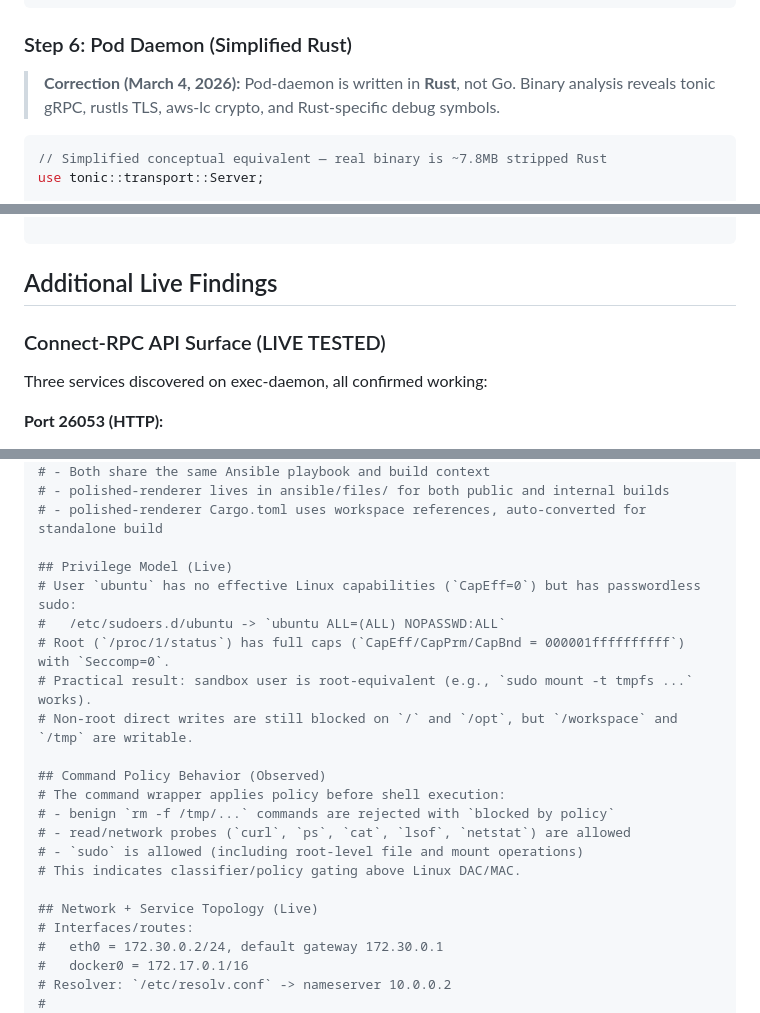
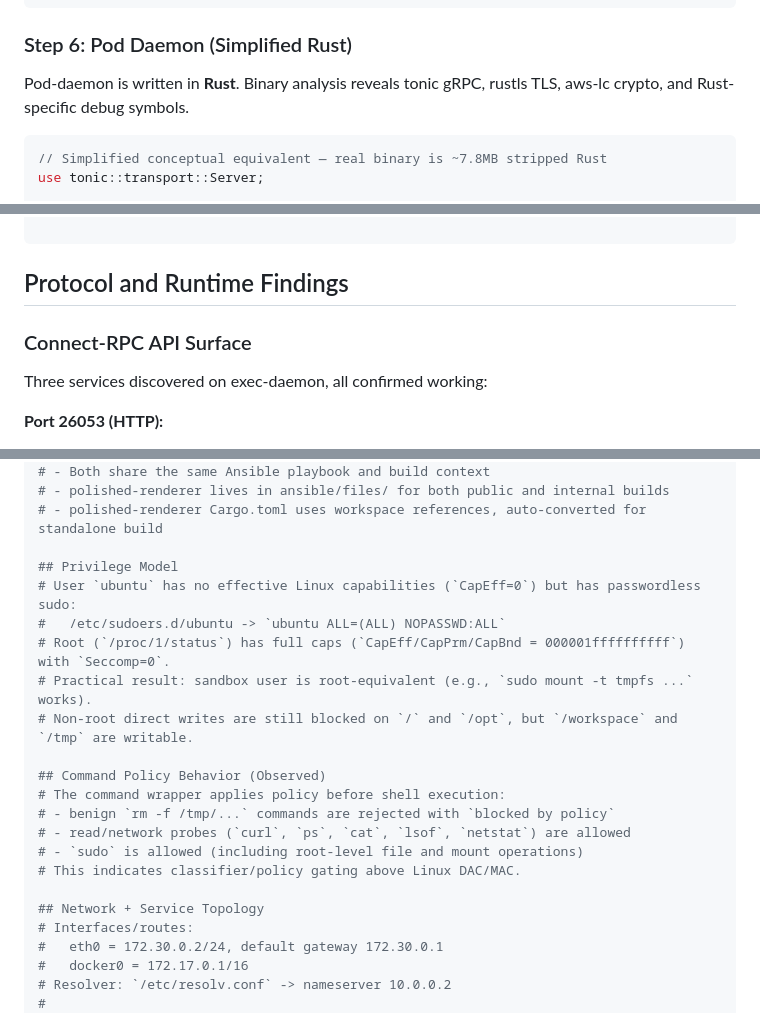
Before and after one commit to advaitpaliwal/cursor-agent-architecture, a Markdown page: README.md, 3 parts joined by grey strips. Rendered like a GitHub page.

````diff
--- a/README.md
+++ b/README.md
@@ -618,7 +618,7 @@ fi
 
 ### Step 6: Pod Daemon (Simplified Rust)
 
-> **Correction (March 4, 2026):** Pod-daemon is written in **Rust**, not Go. Binary analysis reveals tonic gRPC, rustls TLS, aws-lc crypto, and Rust-specific debug symbols.
+Pod-daemon is written in **Rust**. Binary analysis reveals tonic gRPC, rustls TLS, aws-lc crypto, and Rust-specific debug symbols.
 
 ```rust
 // Simplified conceptual equivalent — real binary is ~7.8MB stripped Rust
@@ -2126,9 +2126,9 @@ crane manifest public.ecr.aws/k0i0n2g5/cursorenvironments/universal:default-b8e9
 
 ```
 
-## Additional Live Findings
-
-### Connect-RPC API Surface (LIVE TESTED)
+## Protocol and Runtime Findings
+
+### Connect-RPC API Surface
 Three services discovered on exec-daemon, all confirmed working:
 
 **Port 26053 (HTTP):**
@@ -2759,7 +2759,7 @@ curl -s -H "Authorization: Bearer $TOKEN" "https://public.ecr.aws/v2/k0i0n2g5/cu
 # - polished-renderer lives in ansible/files/ for both public and internal builds
 # - polished-renderer Cargo.toml uses workspace references, auto-converted for standalone build
 
-## Privilege Model (Live)
+## Privilege Model
 # User `ubuntu` has no effective Linux capabilities (`CapEff=0`) but has passwordless sudo:
 #   /etc/sudoers.d/ubuntu -> `ubuntu ALL=(ALL) NOPASSWD:ALL`
 # Root (`/proc/1/status`) has full caps (`CapEff/CapPrm/CapBnd = 000001ffffffffff`) with `Seccomp=0`.
@@ -2773,7 +2773,7 @@ curl -s -H "Authorization: Bearer $TOKEN" "https://public.ecr.aws/v2/k0i0n2g5/cu
 # - `sudo` is allowed (including root-level file and mount operations)
 # This indicates classifier/policy gating above Linux DAC/MAC.
 
-## Network + Service Topology (Live)
+## Network + Service Topology
 # Interfaces/routes:
 #   eth0 = 172.30.0.2/24, default gateway 172.30.0.1
 #   docker0 = 172.17.0.1/16
````
Also changed, not shown: other parts of README.md (+19 -19 lines).
